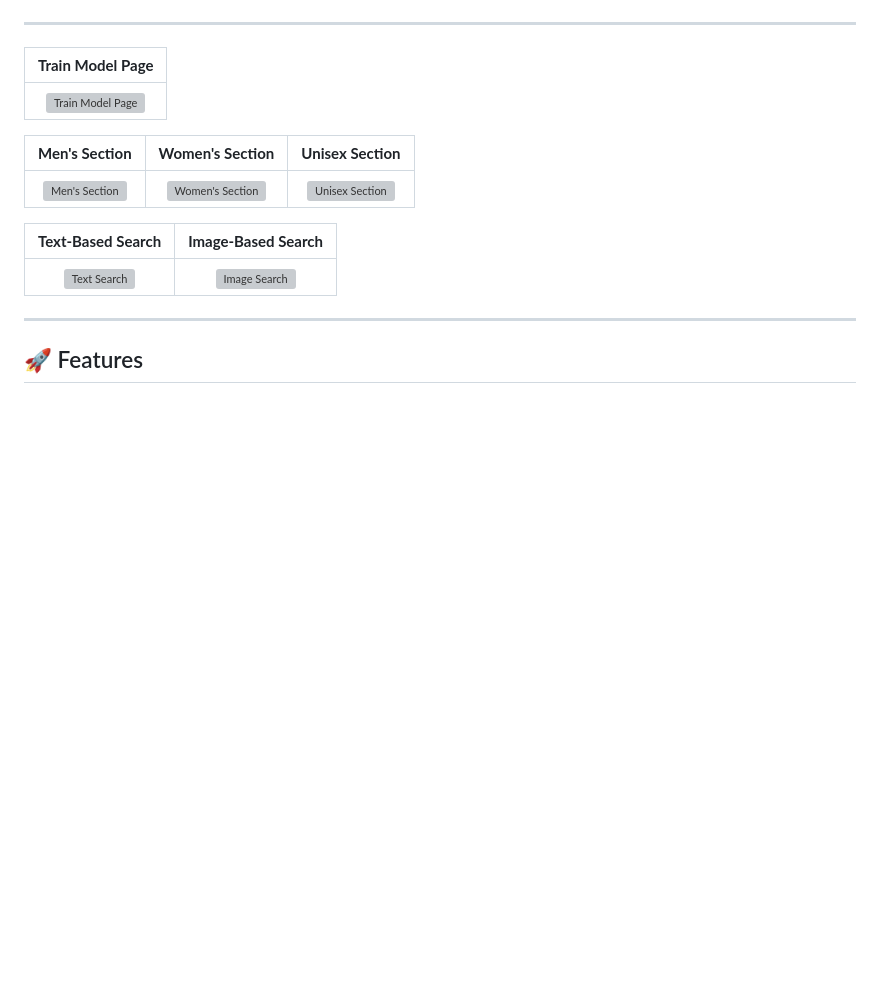
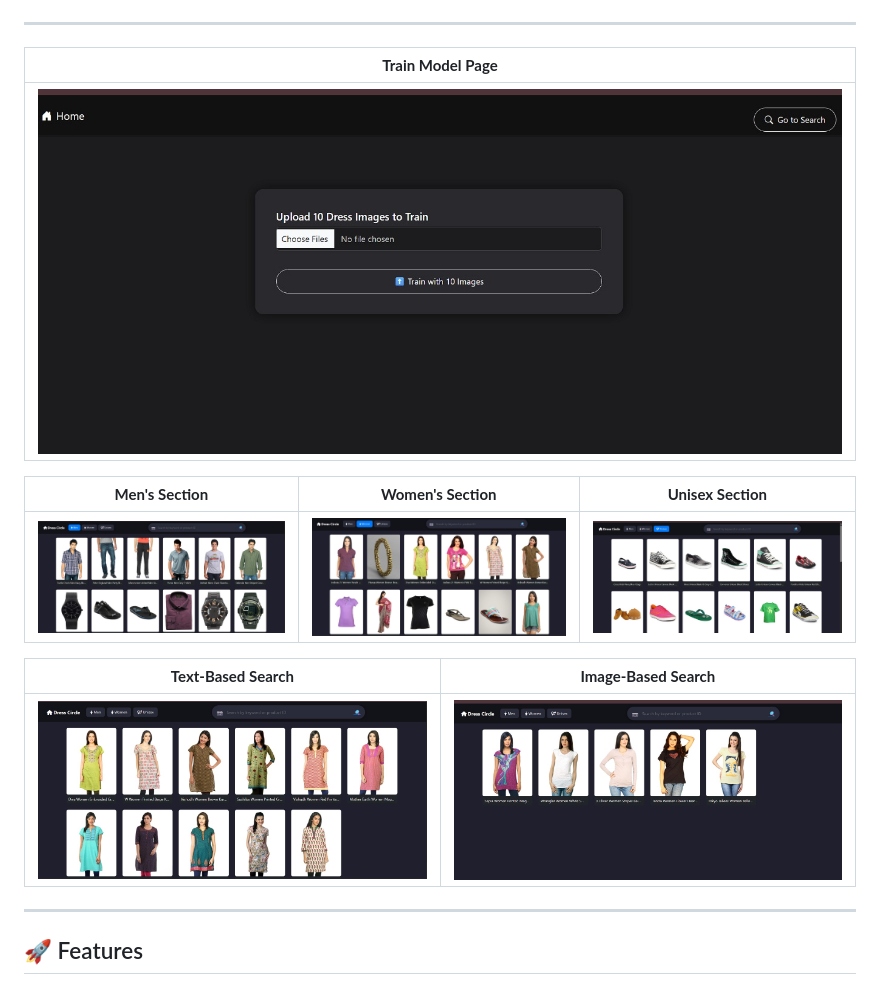
Before and after one commit to SaranyaVellasiri/dress-similarity-search, a Markdown page: README.md, the part around the change. GitHub-like rendering; blank space fills up the shorter version; grey boxes are pictures that could not be loaded.

```diff
--- a/README.md
+++ b/README.md
@@ -19,13 +19,13 @@ To build an intelligent fashion image search system that:
 <!-- This screen shows how users can upload 10 images at a time to train the model incrementally (to handle memory efficiently). -->
 | **Train Model Page** |
 |:---------------------:|
-| ![Train Model Page](images/home_screen.png) |
+| ![Train Model Page](images/home_screen.jpeg) |
 
 <!-- 🧍‍♂️🧍‍♀️🧑‍🤝‍🧑 Second Row: Category Sections -->
 <!-- These three screens demonstrate product filtering by category: Men, Women, and Unisex. Each button loads the relevant section. -->
 | **Men's Section** | **Women's Section** | **Unisex Section** |
 |:------------------:|:--------------------:|:-------------------:|
-| ![Men's Section](images/men_screen.png) | ![Women's Section](images/women_screen.png) | ![Unisex Section](images/unisex_screen.png) |
+| ![Men's Section](images/men_screen.jpeg) | ![Women's Section](images/women_screen.jpeg) | ![Unisex Section](images/unisex_screen.jpeg) |
 
 <!-- 🔍📷 Third Row: Search Capabilities -->
 <!-- These screens show the app's search features:
@@ -33,7 +33,7 @@ To build an intelligent fashion image search system that:
      2️⃣ Image-based search to find top-5 visually similar items. -->
 | **Text-Based Search** | **Image-Based Search** |
 |:----------------------:|:-----------------------:|
-| ![Text Search](images/text_search_screen.png) | ![Image Search](images/image_search_screen.png) |
+| ![Text Search](images/text_search_screen.jpeg) | ![Image Search](images/image_search_screen.jpeg) |
 
 ---
 
```
